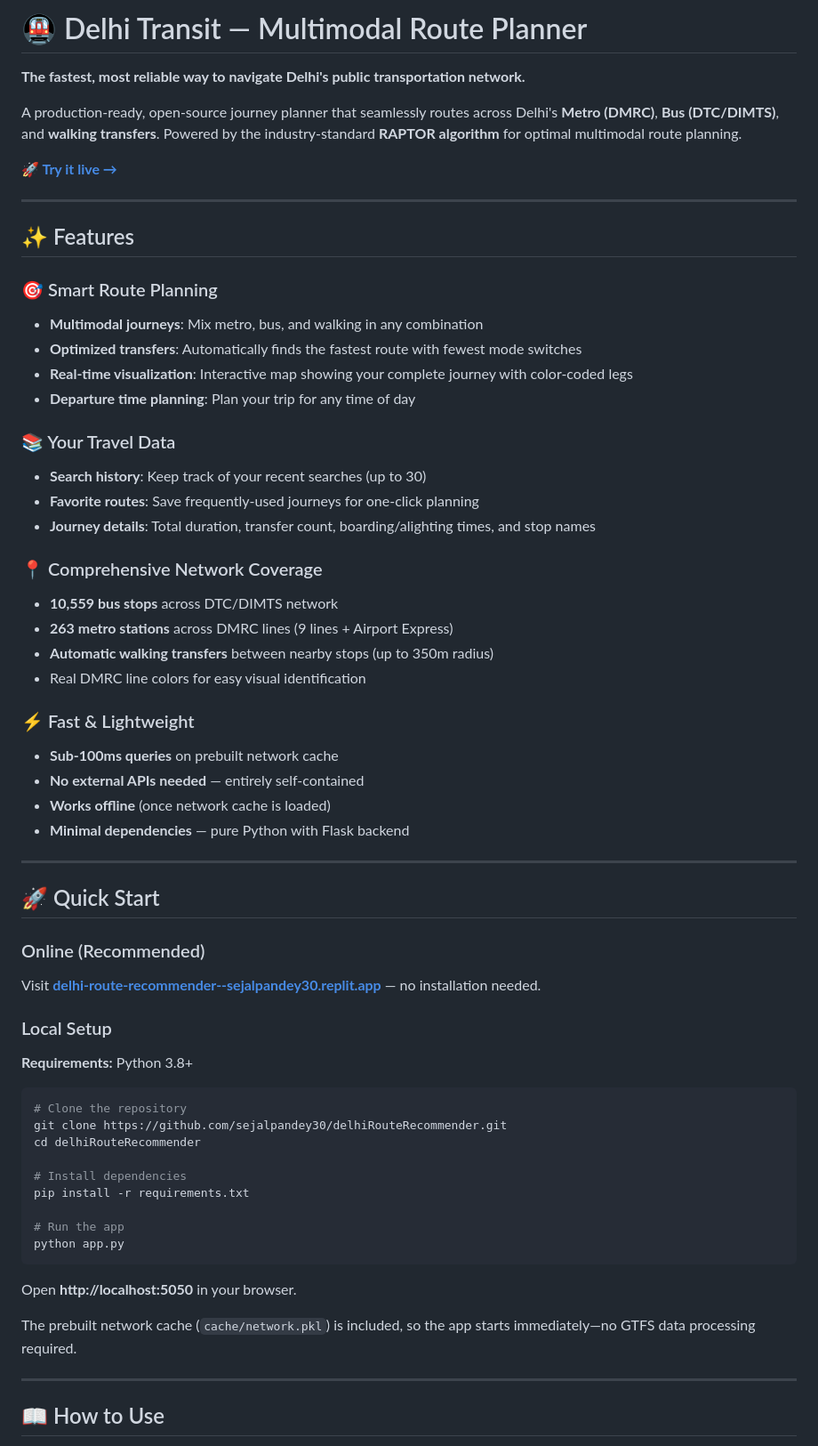
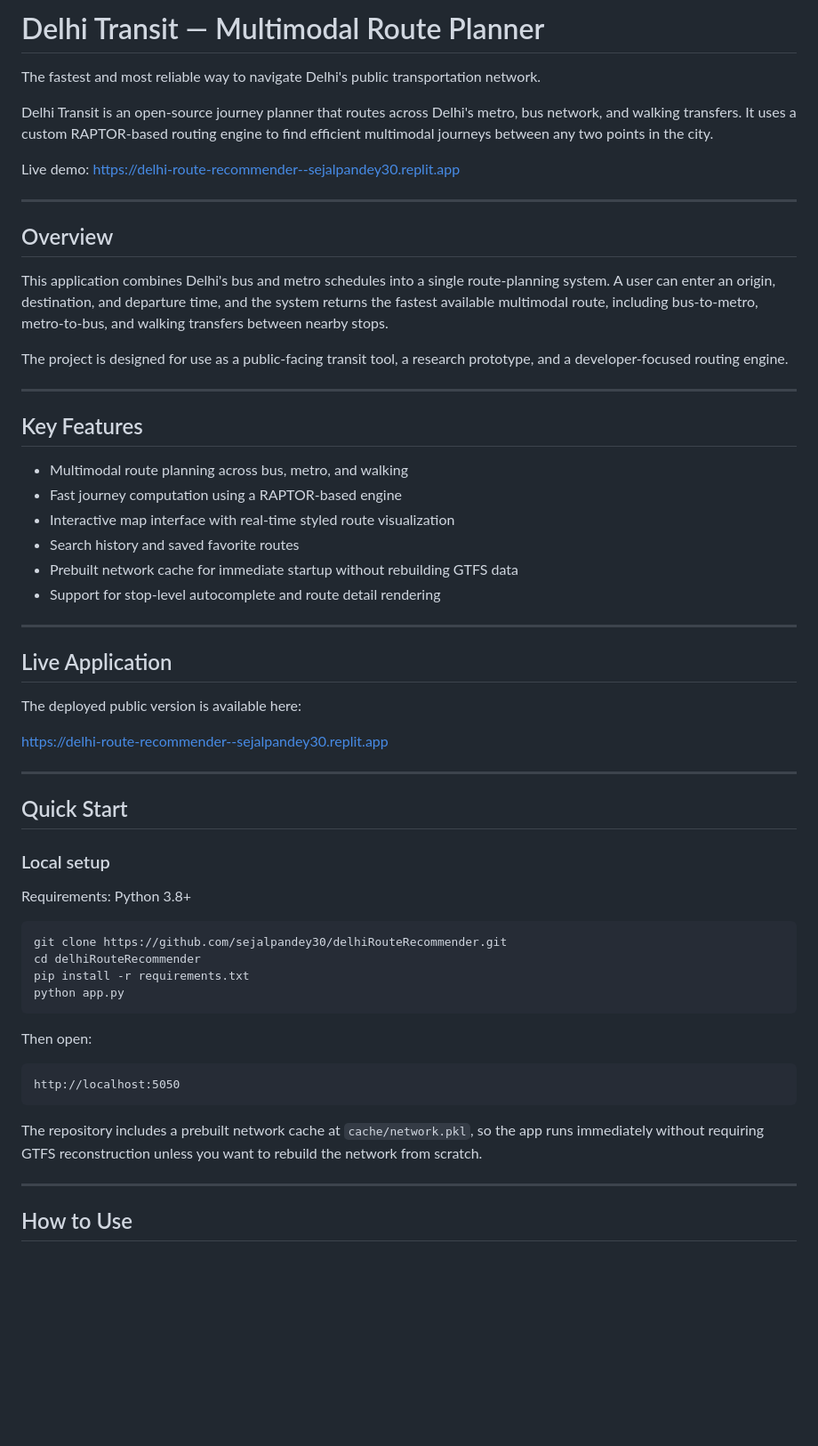
Before and after one commit to sejalpandey30/delhiRouteRecommender, a Markdown page: README.md, the part around one of its changes. Shown at 89% size. Drawn GitHub-style; blank space fills up the shorter version.

````diff
--- a/README.md
+++ b/README.md
@@ -1,66 +1,62 @@
-# 🚇 Delhi Transit — Multimodal Route Planner
+# Delhi Transit — Multimodal Route Planner
 
-**The fastest, most reliable way to navigate Delhi's public transportation network.**
+The fastest and most reliable way to navigate Delhi's public transportation network.
 
-A production-ready, open-source journey planner that seamlessly routes across Delhi's **Metro (DMRC)**, **Bus (DTC/DIMTS)**, and **walking transfers**. Powered by the industry-standard **RAPTOR algorithm** for optimal multimodal route planning.
+Delhi Transit is an open-source journey planner that routes across Delhi's metro, bus network, and walking transfers. It uses a custom RAPTOR-based routing engine to find efficient multimodal journeys between any two points in the city.
 
-**[🚀 Try it live →](https://delhi-route-recommender--sejalpandey30.replit.app)**
+Live demo: https://delhi-route-recommender--sejalpandey30.replit.app
 
 ---
 
-## ✨ Features
+## Overview
 
-### 🎯 Smart Route Planning
-- **Multimodal journeys**: Mix metro, bus, and walking in any combination
-- **Optimized transfers**: Automatically finds the fastest route with fewest mode switches
-- **Real-time visualization**: Interactive map showing your complete journey with color-coded legs
-- **Departure time planning**: Plan your trip for any time of day
+This application combines Delhi's bus and metro schedules into a single route-planning system. A user can enter an origin, destination, and departure time, and the system returns the fastest available multimodal route, including bus-to-metro, metro-to-bus, and walking transfers between nearby stops.
 
-### 📚 Your Travel Data
-- **Search history**: Keep track of your recent searches (up to 30)
-- **Favorite routes**: Save frequently-used journeys for one-click planning
-- **Journey details**: Total duration, transfer count, boarding/alighting times, and stop names
-
-### 📍 Comprehensive Network Coverage
-- **10,559 bus stops** across DTC/DIMTS network
-- **263 metro stations** across DMRC lines (9 lines + Airport Express)
-- **Automatic walking transfers** between nearby stops (up to 350m radius)
-- Real DMRC line colors for easy visual identification
-
-### ⚡ Fast & Lightweight
-- **Sub-100ms queries** on prebuilt network cache
-- **No external APIs needed** — entirely self-contained
-- **Works offline** (once network cache is loaded)
-- **Minimal dependencies** — pure Python with Flask backend
+The project is designed for use as a public-facing transit tool, a research prototype, and a developer-focused routing engine.
 
 ---
 
-## 🚀 Quick Start
+## Key Features
 
-### Online (Recommended)
-Visit **[delhi-route-recommender--sejalpandey30.replit.app](https://delhi-route-recommender--sejalpandey30.replit.app)** — no installation needed.
+- Multimodal route planning across bus, metro, and walking
+- Fast journey computation using a RAPTOR-based engine
+- Interactive map interface with real-time styled route visualization
+- Search history and saved favorite routes
+- Prebuilt network cache for immediate startup without rebuilding GTFS data
+- Support for stop-level autocomplete and route detail rendering
 
-### Local Setup
+---
 
-**Requirements:** Python 3.8+
+## Live Application
+
+The deployed public version is available here:
+
+https://delhi-route-recommender--sejalpandey30.replit.app
+
+---
+
+## Quick Start
+
+### Local setup
+
+Requirements: Python 3.8+
 
 ```bash
-# Clone the repository
 git clone https://github.com/sejalpandey30/delhiRouteRecommender.git
 cd delhiRouteRecommender
-
-# Install dependencies
 pip install -r requirements.txt
-
-# Run the app
 python app.py
 ```
 
-Open **http://localhost:5050** in your browser.
+Then open:
 
-The prebuilt network cache (`cache/network.pkl`) is included, so the app starts immediately—no GTFS data processing required.
+```text
+http://localhost:5050
+```
+
+The repository includes a prebuilt network cache at `cache/network.pkl`, so the app runs immediately without requiring GTFS reconstruction unless you want to rebuild the network from scratch.
 
 ---
 
-## 📖 How to Use
+## How to Use
 
````
Also changed, not shown: other parts of README.md (+127 -158 lines).
